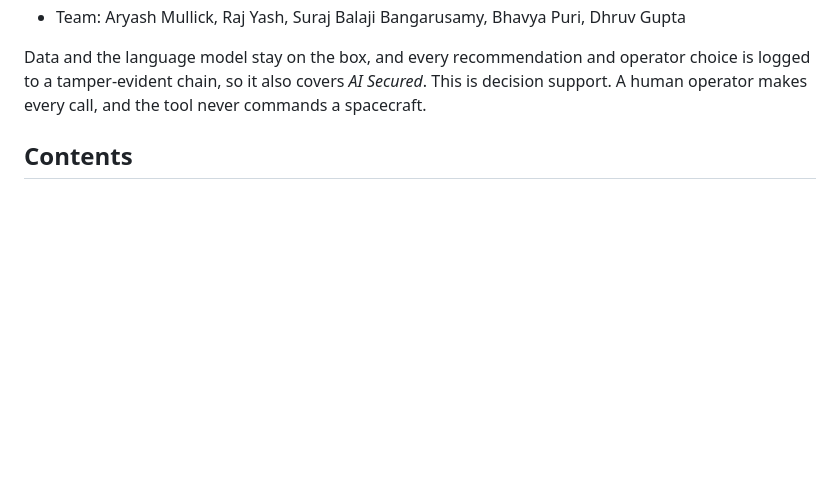
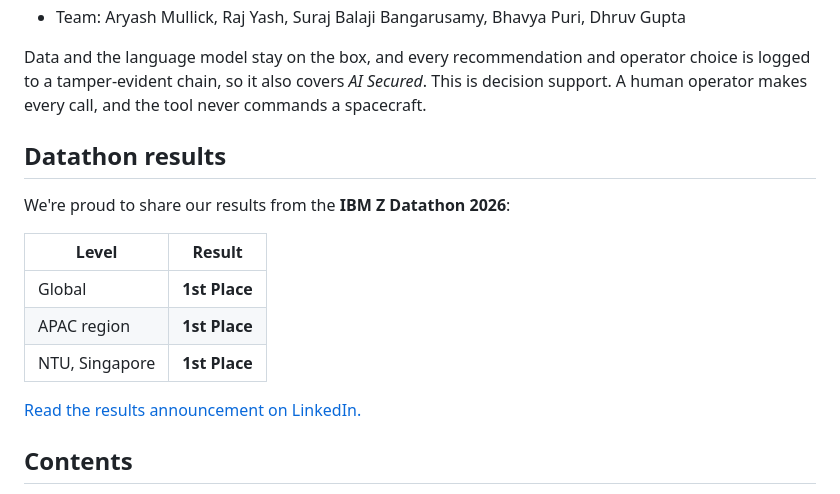
Before and after one commit to ryash072007/Datathon2-OrbitGuard, a Markdown page: README.md, the part around the change. Rendered like a GitHub page; blank space fills up the shorter version.

Commit message:
add Datathon results section and LinkedIn announcement link

```diff
--- a/README.md
+++ b/README.md
@@ -12,6 +12,18 @@
 Data and the language model stay on the box, and every recommendation and operator choice is logged to a
 tamper-evident chain, so it also covers *AI Secured*. This is decision support. A human operator makes every call,
 and the tool never commands a spacecraft.
+
+## Datathon results
+
+We're proud to share our results from the **IBM Z Datathon 2026**:
+
+| Level | Result |
+| --- | --- |
+| Global | **1st Place** |
+| APAC region | **1st Place** |
+| NTU, Singapore | **1st Place** |
+
+[Read the results announcement on LinkedIn.](https://lnkd.in/p/gTQSM6Aq)
 
 ## Contents
 
```
